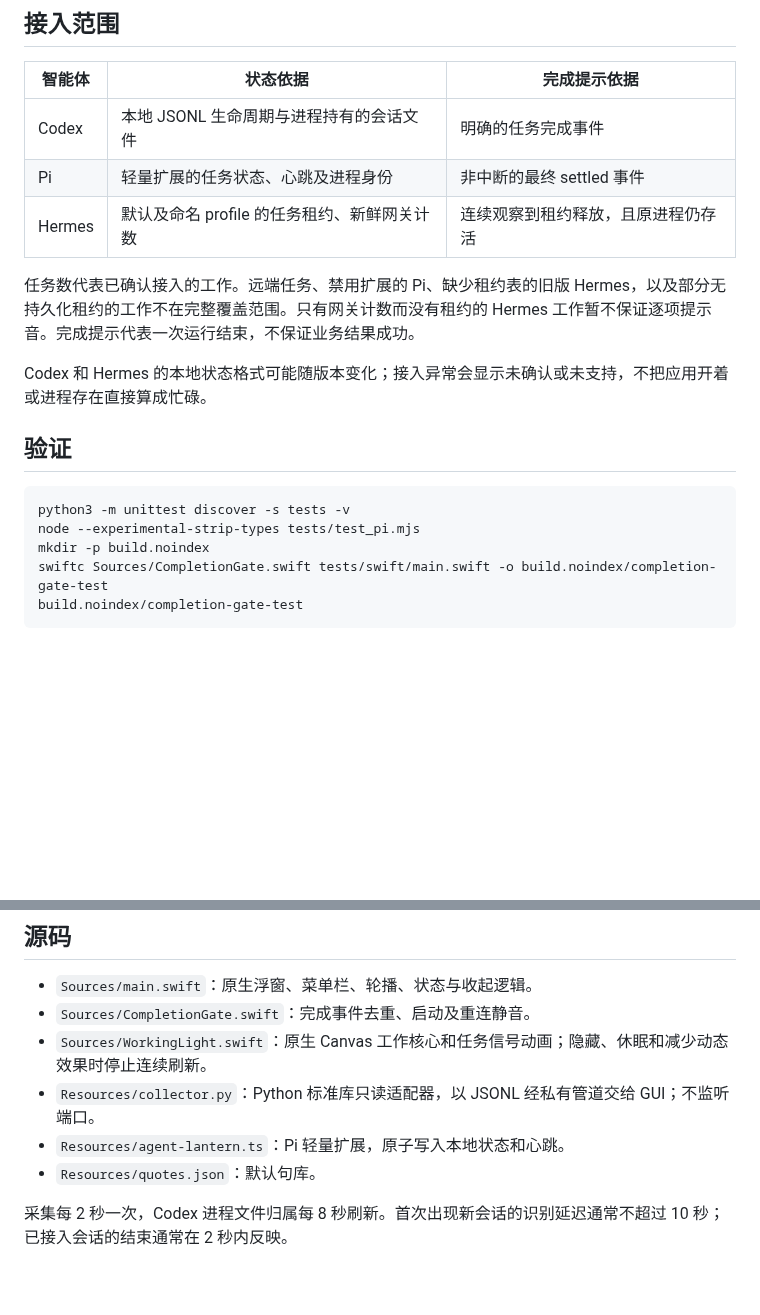
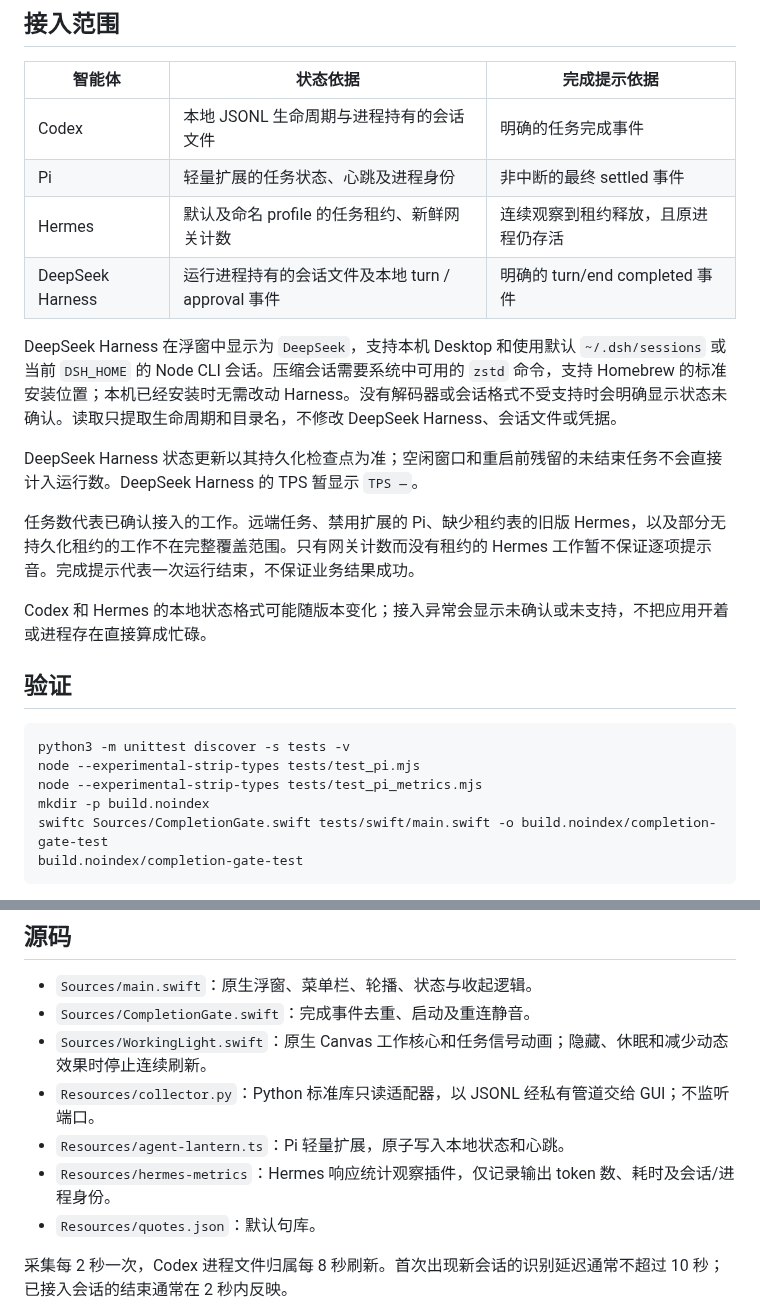
Before and after one commit to tangf-ai/agent-lantern, a Markdown page: README.md, 2 parts joined by grey strips. GitHub-like rendering; blank space fills up the shorter version.

````diff
--- a/README.md
+++ b/README.md
@@ -46,6 +51,11 @@ python3 install.py
 | Codex | 本地 JSONL 生命周期与进程持有的会话文件 | 明确的任务完成事件 |
 | Pi | 轻量扩展的任务状态、心跳及进程身份 | 非中断的最终 settled 事件 |
 | Hermes | 默认及命名 profile 的任务租约、新鲜网关计数 | 连续观察到租约释放，且原进程仍存活 |
+| DeepSeek Harness | 运行进程持有的会话文件及本地 turn / approval 事件 | 明确的 turn/end completed 事件 |
+
+DeepSeek Harness 在浮窗中显示为 `DeepSeek`，支持本机 Desktop 和使用默认 `~/.dsh/sessions` 或当前 `DSH_HOME` 的 Node CLI 会话。压缩会话需要系统中可用的 `zstd` 命令，支持 Homebrew 的标准安装位置；本机已经安装时无需改动 Harness。没有解码器或会话格式不受支持时会明确显示状态未确认。读取只提取生命周期和目录名，不修改 DeepSeek Harness、会话文件或凭据。
+
+DeepSeek Harness 状态更新以其持久化检查点为准；空闲窗口和重启前残留的未结束任务不会直接计入运行数。DeepSeek Harness 的 TPS 暂显示 `TPS —`。
 
 任务数代表已确认接入的工作。远端任务、禁用扩展的 Pi、缺少租约表的旧版 Hermes，以及部分无持久化租约的工作不在完整覆盖范围。只有网关计数而没有租约的 Hermes 工作暂不保证逐项提示音。完成提示代表一次运行结束，不保证业务结果成功。
 
@@ -56,6 +66,7 @@ Codex 和 Hermes 的本地状态格式可能随版本变化；接入异常会显
 ```sh
 python3 -m unittest discover -s tests -v
 node --experimental-strip-types tests/test_pi.mjs
+node --experimental-strip-types tests/test_pi_metrics.mjs
 mkdir -p build.noindex
 swiftc Sources/CompletionGate.swift tests/swift/main.swift -o build.noindex/completion-gate-test
 build.noindex/completion-gate-test
@@ -70,6 +81,7 @@ GitHub Actions 会执行上述检查、构建应用并验证本机签名。
 - `Sources/WorkingLight.swift`：原生 Canvas 工作核心和任务信号动画；隐藏、休眠和减少动态效果时停止连续刷新。
 - `Resources/collector.py`：Python 标准库只读适配器，以 JSONL 经私有管道交给 GUI；不监听端口。
 - `Resources/agent-lantern.ts`：Pi 轻量扩展，原子写入本地状态和心跳。
+- `Resources/hermes-metrics`：Hermes 响应统计观察插件，仅记录输出 token 数、耗时及会话/进程身份。
 - `Resources/quotes.json`：默认句库。
 
 采集每 2 秒一次，Codex 进程文件归属每 8 秒刷新。首次出现新会话的识别延迟通常不超过 10 秒；已接入会话的结束通常在 2 秒内反映。
````
Also changed, not shown: other parts of README.md (+8 -3 lines), CHANGELOG.md (added, +11 -0 lines), Resources/使用说明.md (+24 -3 lines), docs/preview-light.png, 12 other files.
